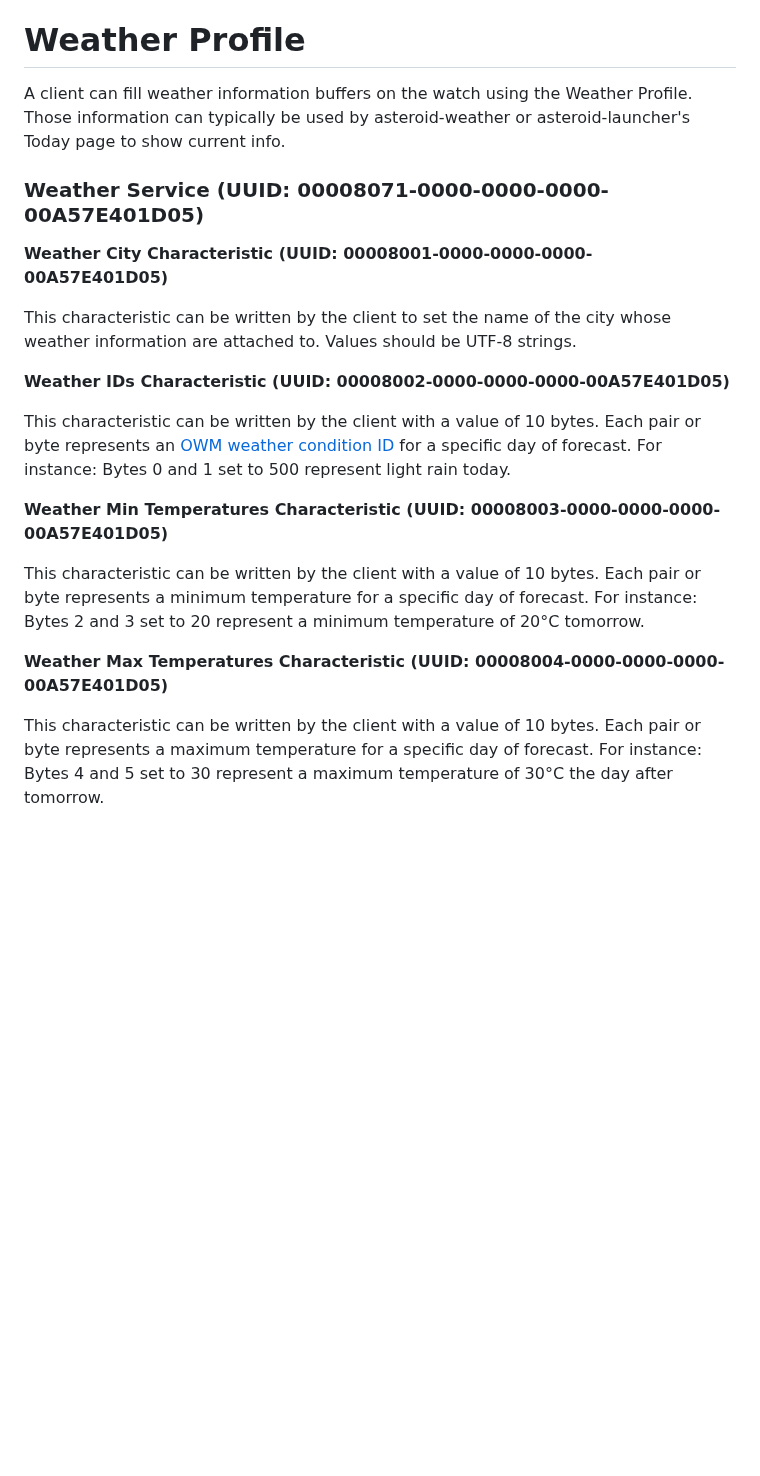
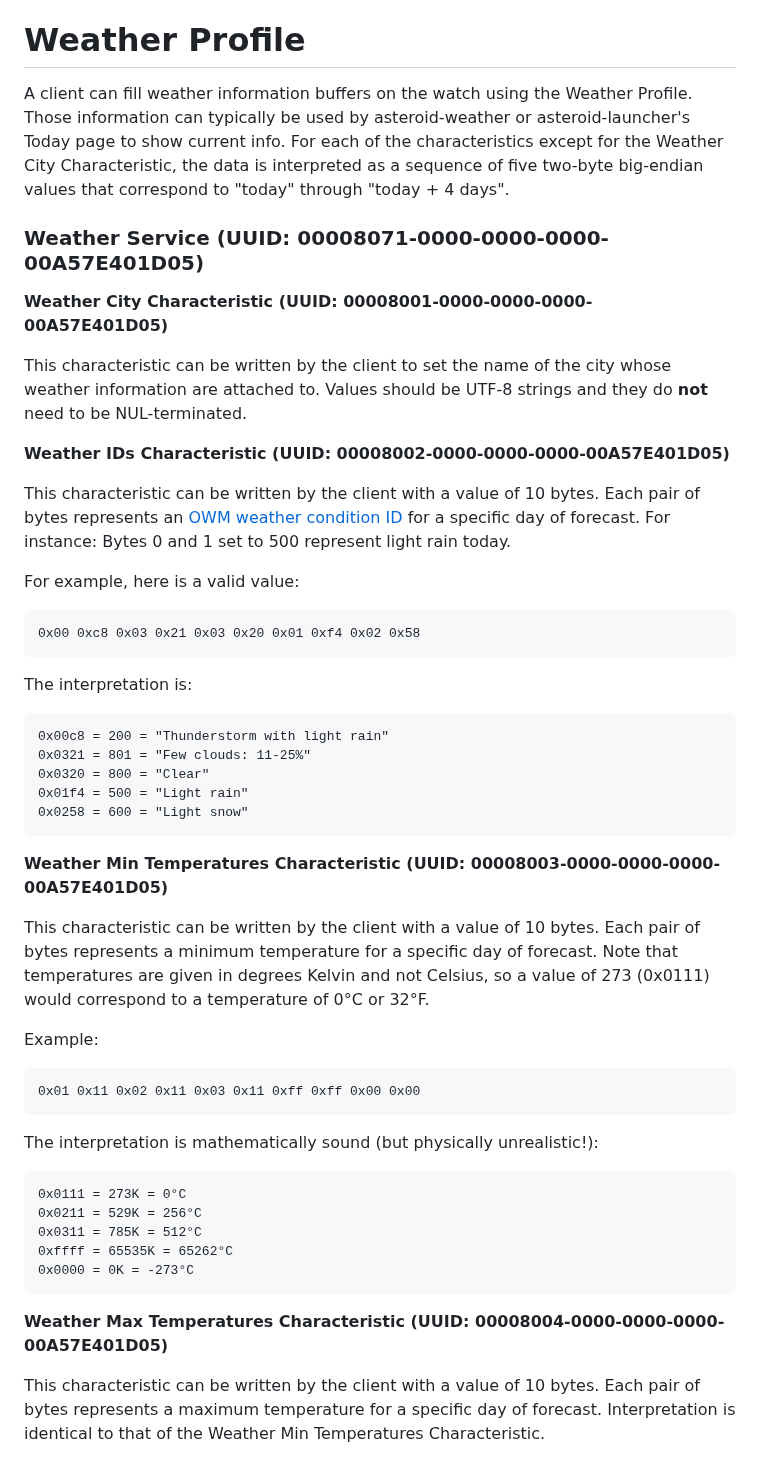
Before and after one commit to AsteroidOS/asteroidos.org, a Markdown page: pages/wiki/ble-profiles.md, the part around the change. Rendered like a GitHub page; blank space fills up the shorter version.

Commit message:
Clarify Weather Service data and meaning
This adds more explanatory text to the Weather Service description and
includes examples with interpretation.

Signed-off-by: Ed Beroset <beroset@ieee.org>

````diff
--- a/pages/wiki/ble-profiles.md
+++ b/pages/wiki/ble-profiles.md
@@ -134,22 +134,52 @@ This characteristic can be written. It is made of 6 bytes:
 
 # Weather Profile
 
-A client can fill weather information buffers on the watch using the Weather Profile. Those information can typically be used by asteroid-weather or asteroid-launcher's Today page to show current info.
+A client can fill weather information buffers on the watch using the Weather Profile. Those information can typically be used by asteroid-weather or asteroid-launcher's Today page to show current info.  For each of the characteristics except for the Weather City Characteristic, the data is interpreted as a sequence of five two-byte big-endian values that correspond to "today" through "today + 4 days".
 
 ### Weather Service (UUID: 00008071-0000-0000-0000-00A57E401D05)
 
 **Weather City Characteristic (UUID: 00008001-0000-0000-0000-00A57E401D05)**
 
-This characteristic can be written by the client to set the name of the city whose weather information are attached to. Values should be UTF-8 strings.
+This characteristic can be written by the client to set the name of the city whose weather information are attached to. Values should be UTF-8 strings and they do **not** need to be NUL-terminated.
 
 **Weather IDs Characteristic (UUID: 00008002-0000-0000-0000-00A57E401D05)**
 
-This characteristic can be written by the client with a value of 10 bytes. Each pair or byte represents an [OWM weather condition ID](https://openweathermap.org/weather-conditions) for a specific day of forecast. For instance: Bytes 0 and 1 set to 500 represent light rain today.
+This characteristic can be written by the client with a value of 10 bytes. Each pair of bytes represents an [OWM weather condition ID](https://openweathermap.org/weather-conditions) for a specific day of forecast. For instance: Bytes 0 and 1 set to 500 represent light rain today.
+
+For example, here is a valid value:
+
+```
+0x00 0xc8 0x03 0x21 0x03 0x20 0x01 0xf4 0x02 0x58
+```
+
+The interpretation is:
+```
+0x00c8 = 200 = "Thunderstorm with light rain"
+0x0321 = 801 = "Few clouds: 11-25%"
+0x0320 = 800 = "Clear"
+0x01f4 = 500 = "Light rain"
+0x0258 = 600 = "Light snow"
+```
 
 **Weather Min Temperatures Characteristic (UUID: 00008003-0000-0000-0000-00A57E401D05)**
 
-This characteristic can be written by the client with a value of 10 bytes. Each pair or byte represents a minimum temperature for a specific day of forecast. For instance: Bytes 2 and 3 set to 20 represent a minimum temperature of 20°C tomorrow.
+This characteristic can be written by the client with a value of 10 bytes. Each pair of bytes represents a minimum temperature for a specific day of forecast. Note that temperatures are given in degrees Kelvin and not Celsius, so a value of 273 (0x0111) would correspond to a temperature of 0°C or 32°F.
+
+Example:
+
+```
+0x01 0x11 0x02 0x11 0x03 0x11 0xff 0xff 0x00 0x00
+```
+
+The interpretation is mathematically sound (but physically unrealistic!):
+```
+0x0111 = 273K = 0°C
+0x0211 = 529K = 256°C
+0x0311 = 785K = 512°C
+0xffff = 65535K = 65262°C
+0x0000 = 0K = -273°C
+```
 
 **Weather Max Temperatures Characteristic (UUID: 00008004-0000-0000-0000-00A57E401D05)**
 
-This characteristic can be written by the client with a value of 10 bytes. Each pair or byte represents a maximum temperature for a specific day of forecast. For instance: Bytes 4 and 5 set to 30 represent a maximum temperature of 30°C the day after tomorrow.
+This characteristic can be written by the client with a value of 10 bytes. Each pair of bytes represents a maximum temperature for a specific day of forecast. Interpretation is identical to that of the Weather Min Temperatures Characteristic.
````
